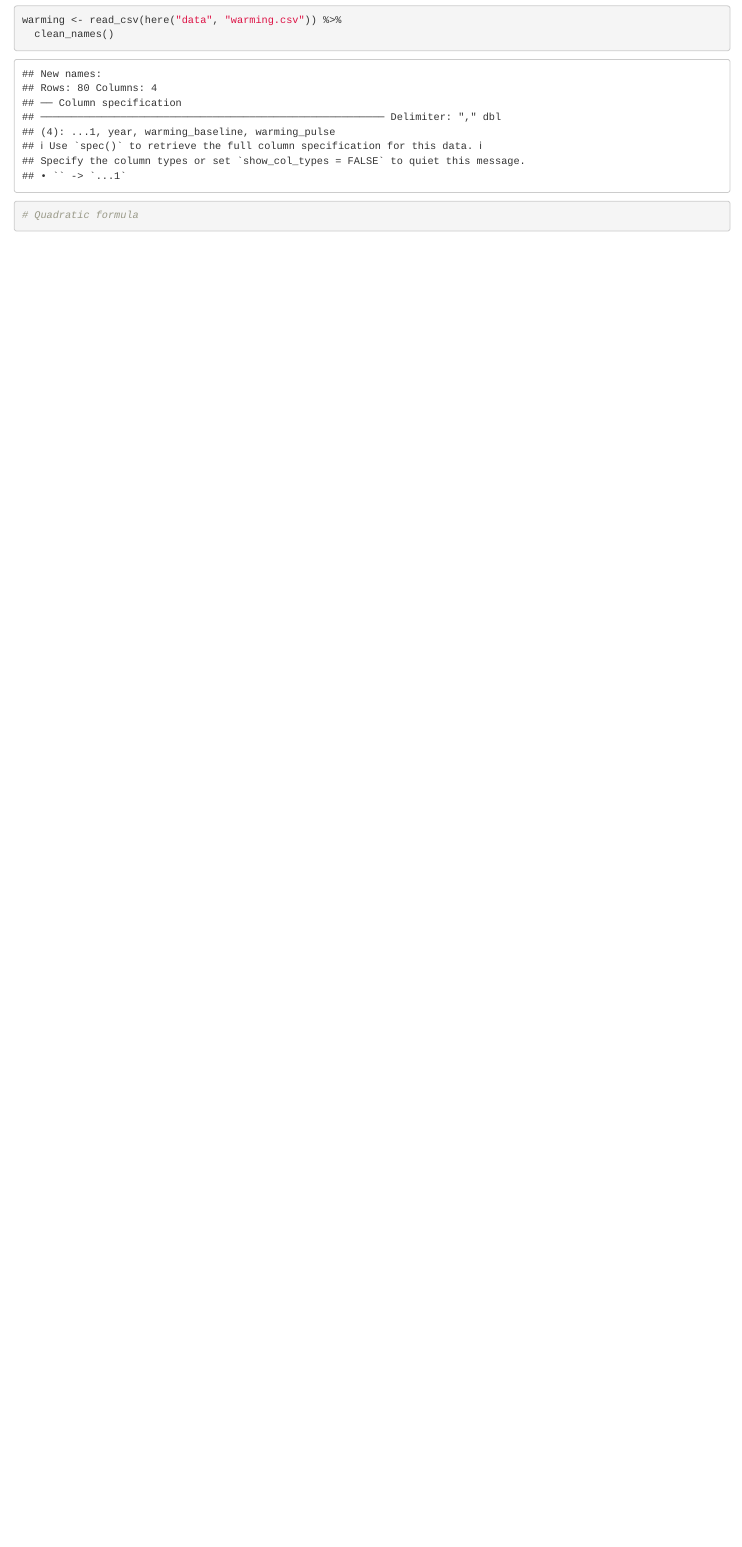
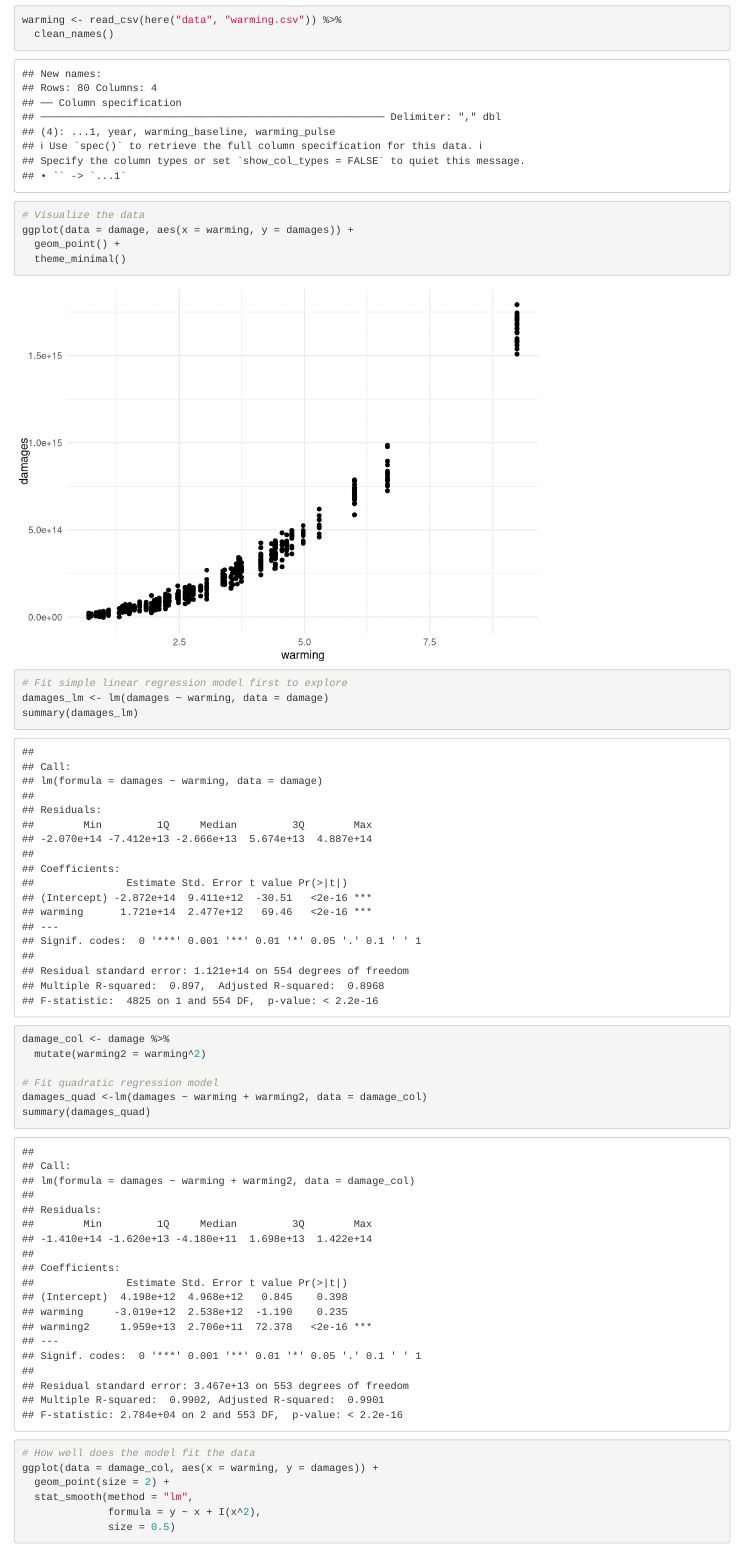
Before and after one commit to elneilson/esm204-hw4, an R Markdown document (hw4_code.Rmd): the page in a window 1100 px wide, from 370 px down. Rendered offline with R 4.5, knitr and Pandoc, with nearby package versions; column names are cleaned by a stand-in for the janitor package.

Commit message:
I think I found the quadratic equation

````diff
--- a/hw4_code.Rmd
+++ b/hw4_code.Rmd
@@ -21,4 +21,25 @@ warming <- read_csv(here("data", "warming.csv")) %>%
 ```
 
 ```{r}
-# Quadratic formula
+# Visualize the data
+ggplot(data = damage, aes(x = warming, y = damages)) +
+  geom_point() +
+  theme_minimal()
+
+# Fit simple linear regression model first to explore
+damages_lm <- lm(damages ~ warming, data = damage)
+summary(damages_lm)
+
+damage_col <- damage %>%
+  mutate(warming2 = warming^2)
+
+# Fit quadratic regression model
+damages_quad <-lm(damages ~ warming + warming2, data = damage_col)
+summary(damages_quad)
+
+# How well does the model fit the data
+ggplot(data = damage_col, aes(x = warming, y = damages)) +
+  geom_point(size = 2) +
+  stat_smooth(method = "lm",
+              formula = y ~ x + I(x^2),
+              size = 0.5)
````
Also changed, not shown: hw4_code.Rmd (7 more changed lines).
